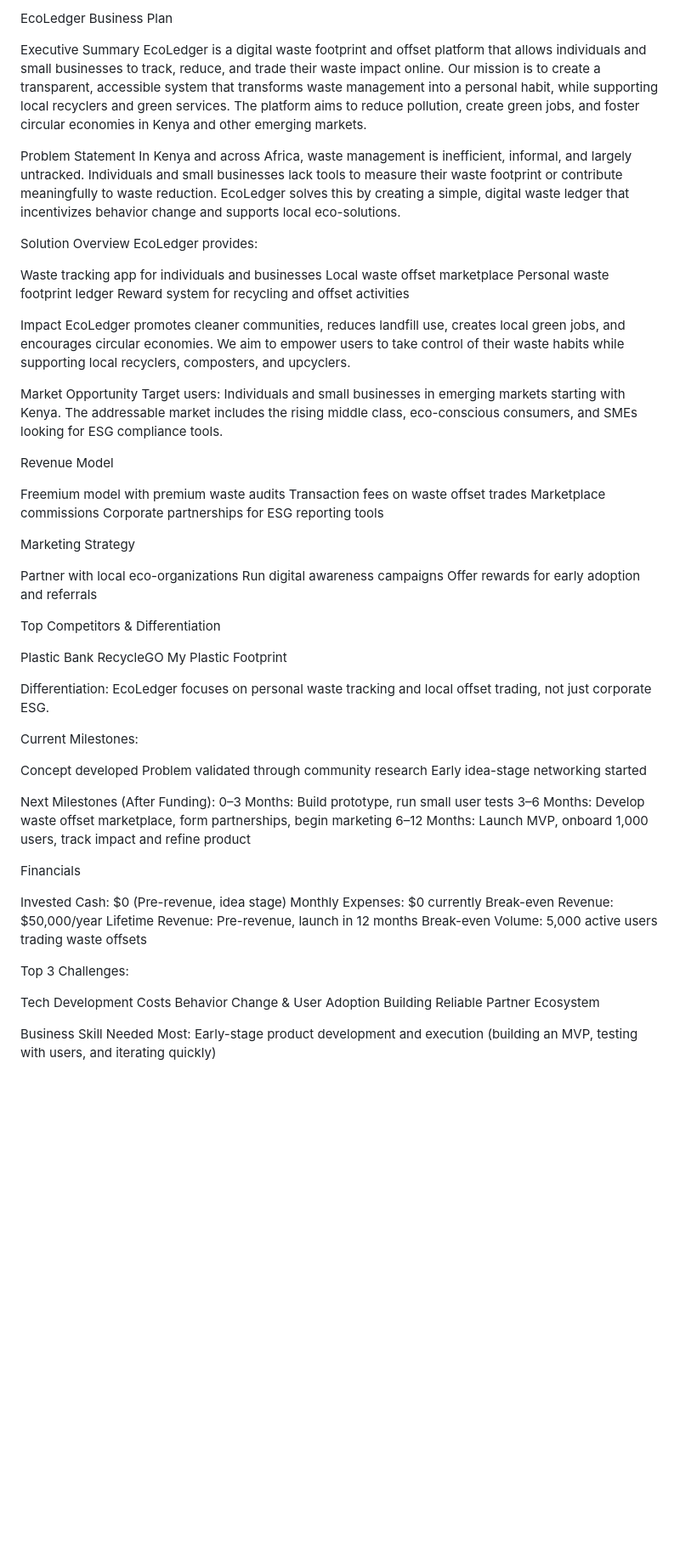
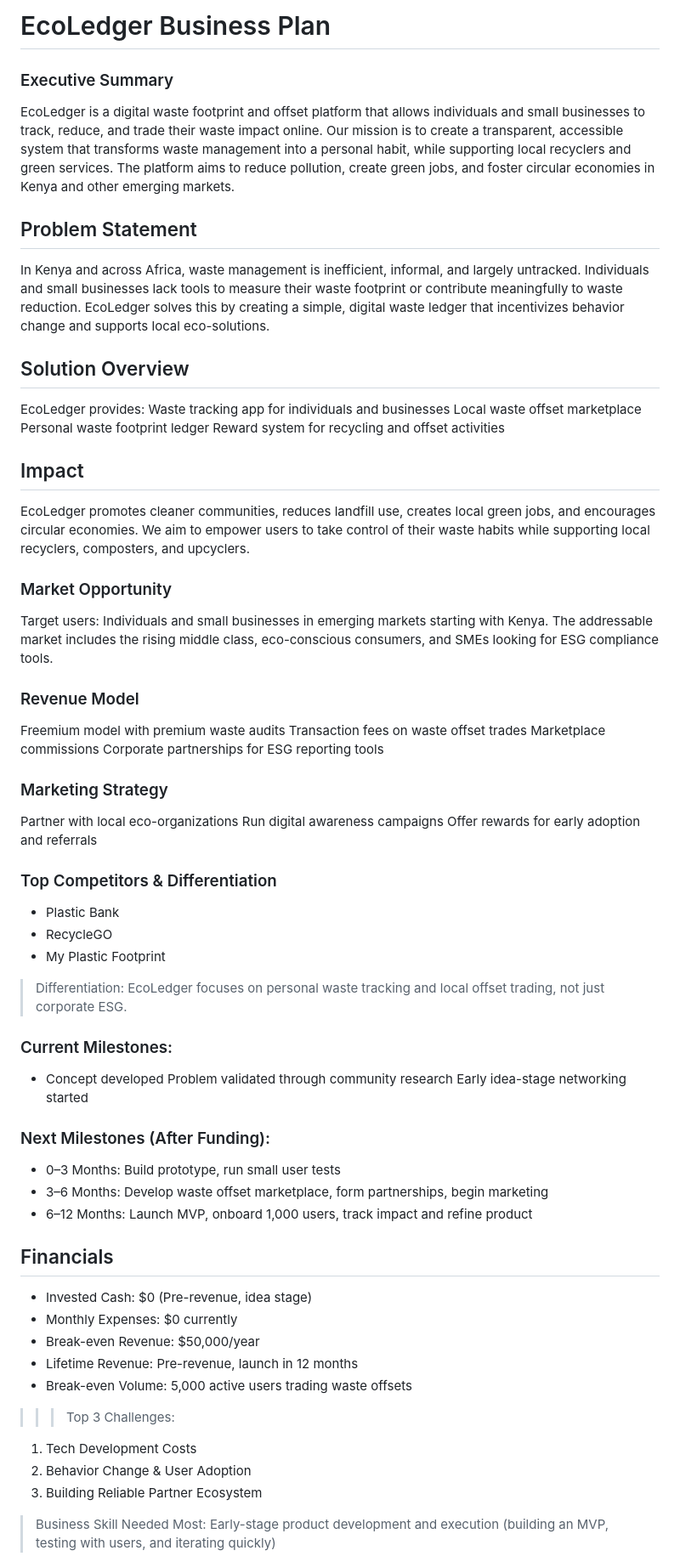
Before and after one commit to mtoni1/EcoLedger-prototype.github.io, a Markdown page: README.md, the part around the change printed below. Shown: that part at 85% size. Drawn GitHub-style; blank space fills up the shorter version.

```diff
--- a/README.md
+++ b/README.md
@@ -1,51 +1,59 @@
-EcoLedger Business Plan
+# EcoLedger Business Plan
 
-Executive Summary
+### Executive Summary
 EcoLedger is a digital waste footprint and offset platform that allows individuals and small businesses to track, reduce, and trade their waste impact online. Our mission is to create a transparent, accessible system that transforms waste management into a personal habit, while supporting local recyclers and green services. The platform aims to reduce pollution, create green jobs, and foster circular economies in Kenya and other emerging markets.
 
-Problem Statement
+## Problem Statement
 In Kenya and across Africa, waste management is inefficient, informal, and largely untracked. Individuals and small businesses lack tools to measure their waste footprint or contribute meaningfully to waste reduction. EcoLedger solves this by creating a simple, digital waste ledger that incentivizes behavior change and supports local eco-solutions.
 
-Solution Overview
+## Solution Overview
 EcoLedger provides:
+ Waste tracking app for individuals and businesses Local waste offset marketplace Personal waste footprint ledger Reward system for recycling and offset activities
 
-Waste tracking app for individuals and businesses Local waste offset marketplace Personal waste footprint ledger Reward system for recycling and offset activities
-
-Impact
+## Impact
 EcoLedger promotes cleaner communities, reduces landfill use, creates local green jobs, and encourages circular economies. We aim to empower users to take control of their waste habits while supporting local recyclers, composters, and upcyclers.
 
-Market Opportunity
+### Market Opportunity
 Target users: Individuals and small businesses in emerging markets starting with Kenya. The addressable market includes the rising middle class, eco-conscious consumers, and SMEs looking for ESG compliance tools.
 
-Revenue Model
+### Revenue Model
 
 Freemium model with premium waste audits Transaction fees on waste offset trades Marketplace commissions Corporate partnerships for ESG reporting tools
 
-Marketing Strategy
+### Marketing Strategy
 
 Partner with local eco-organizations Run digital awareness campaigns Offer rewards for early adoption and referrals
 
-Top Competitors & Differentiation
+### Top Competitors & Differentiation
 
-Plastic Bank RecycleGO My Plastic Footprint
+- Plastic Bank
+- RecycleGO
+- My Plastic Footprint
 
-Differentiation: EcoLedger focuses on personal waste tracking and local offset trading, not just corporate ESG.
+> Differentiation: EcoLedger focuses on personal waste tracking and local offset trading, not just corporate ESG.
 
-Current Milestones:
+### Current Milestones:
 
-Concept developed Problem validated through community research Early idea-stage networking started
+- Concept developed Problem validated through community research Early idea-stage networking started
 
-Next Milestones (After Funding): 0–3 Months: Build prototype, run small user tests
-3–6 Months: Develop waste offset marketplace, form partnerships, begin marketing
-6–12 Months: Launch MVP, onboard 1,000 users, track impact and refine product
+ ### Next Milestones (After Funding):
+-  0–3 Months: Build prototype, run small user tests
+-  3–6 Months: Develop waste offset marketplace, form partnerships, begin marketing
+-  6–12 Months: Launch MVP, onboard 1,000 users, track impact and refine product
 
-Financials
+## Financials
 
-Invested Cash: $0 (Pre-revenue, idea stage) Monthly Expenses: $0 currently Break-even Revenue: $50,000/year Lifetime Revenue: Pre-revenue, launch in 12 months Break-even Volume: 5,000 active users trading waste offsets
+- Invested Cash: $0 (Pre-revenue, idea stage)
+- Monthly Expenses: $0 currently
+- Break-even Revenue: $50,000/year
+- Lifetime Revenue: Pre-revenue, launch in 12 months
+- Break-even Volume: 5,000 active users trading waste offsets
 
-Top 3 Challenges:
+>>> Top 3 Challenges:
 
-Tech Development Costs Behavior Change & User Adoption Building Reliable Partner Ecosystem
+1. Tech Development Costs
+2. Behavior Change & User Adoption
+3.  Building Reliable Partner Ecosystem
 
-Business Skill Needed Most: Early-stage product development and execution (building an MVP, testing with users, and iterating quickly)
+> Business Skill Needed Most: Early-stage product development and execution (building an MVP, testing with users, and iterating quickly)
 
```
Also changed, not shown: other parts of README.md (+2 -1 lines).
